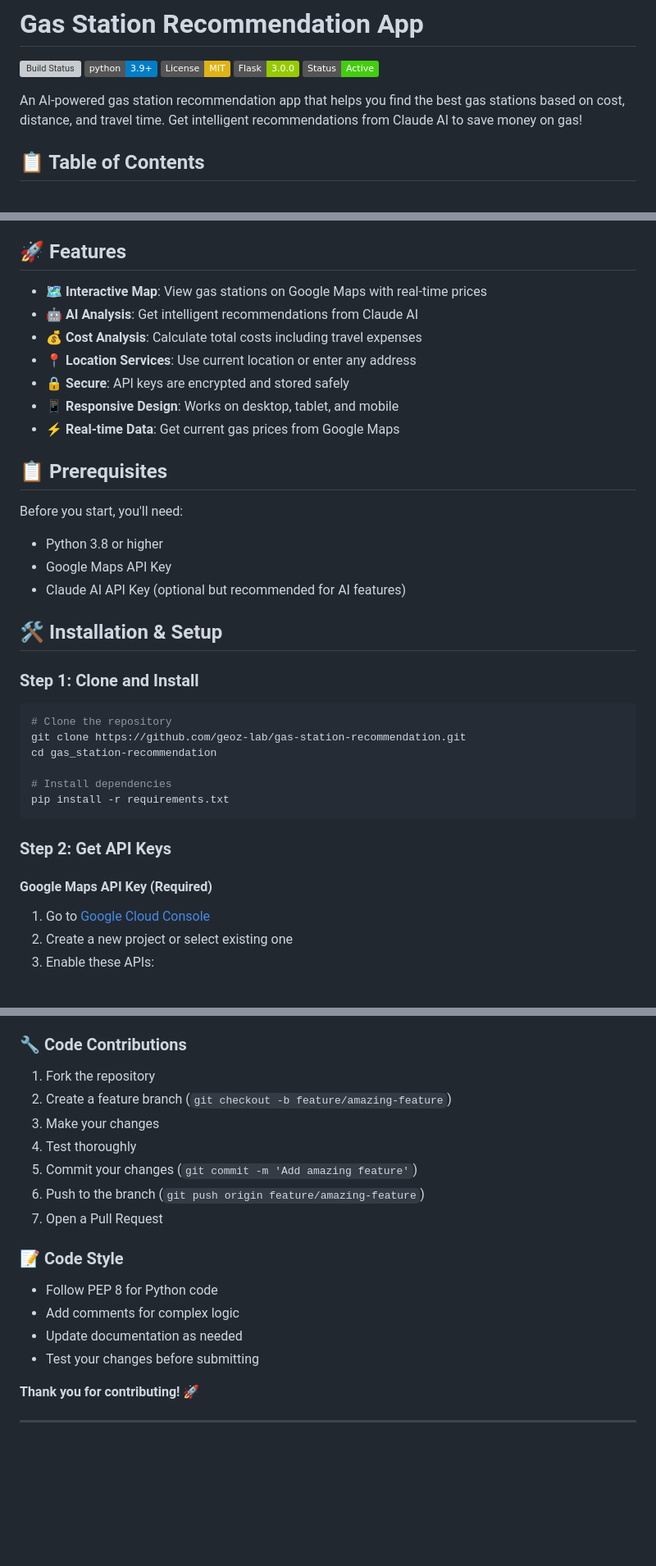
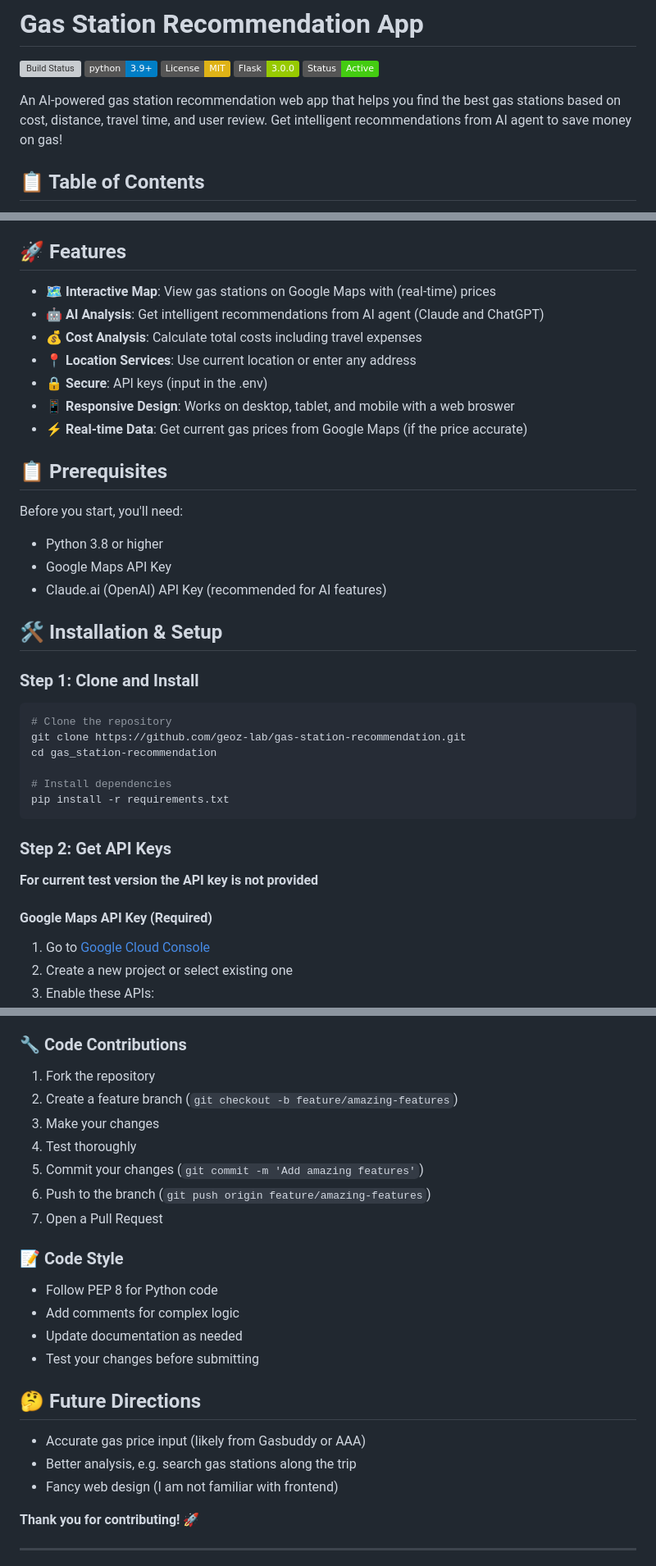
Before and after one commit to geoz-lab/gas-station-recommendation, a Markdown page: README.md, 3 parts joined by grey strips. Shown: that part at 82% size. Rendered like a GitHub page; badges without logos; blank space fills up the shorter version; grey boxes are pictures that could not be loaded.

```diff
--- a/README.md
+++ b/README.md
@@ -6,7 +6,7 @@
 [![Flask](https://img.shields.io/badge/Flask-3.0.0-green.svg)](https://flask.palletsprojects.com/)
 [![Status: Active](https://img.shields.io/badge/Status-Active-success.svg)](https://github.com/geoz-lab/gas-station-recommendation)
 
-An AI-powered gas station recommendation app that helps you find the best gas stations based on cost, distance, and travel time. Get intelligent recommendations from Claude AI to save money on gas!
+An AI-powered gas station recommendation web app that helps you find the best gas stations based on cost, distance, travel time, and user review. Get intelligent recommendations from AI agent to save money on gas!
 
 ## 📋 Table of Contents
 - [Features](#-features)
@@ -25,20 +25,20 @@ An AI-powered gas station recommendation app that helps you find the best gas st
 
 ## 🚀 Features
 
-- 🗺️ **Interactive Map**: View gas stations on Google Maps with real-time prices
-- 🤖 **AI Analysis**: Get intelligent recommendations from Claude AI
+- 🗺️ **Interactive Map**: View gas stations on Google Maps with (real-time) prices
+- 🤖 **AI Analysis**: Get intelligent recommendations from AI agent (Claude and ChatGPT)
 - 💰 **Cost Analysis**: Calculate total costs including travel expenses
 - 📍 **Location Services**: Use current location or enter any address
-- 🔒 **Secure**: API keys are encrypted and stored safely
-- 📱 **Responsive Design**: Works on desktop, tablet, and mobile
-- ⚡ **Real-time Data**: Get current gas prices from Google Maps
+- 🔒 **Secure**: API keys (input in the .env)
+- 📱 **Responsive Design**: Works on desktop, tablet, and mobile with a web broswer
+- ⚡ **Real-time Data**: Get current gas prices from Google Maps (if the price accurate)
 
 ## 📋 Prerequisites
 
 Before you start, you'll need:
 - Python 3.8 or higher
 - Google Maps API Key
-- Claude AI API Key (optional but recommended for AI features)
+- Claude.ai (OpenAI) API Key (recommended for AI features)
 
 ## 🛠️ Installation & Setup
 
@@ -54,7 +54,10 @@ pip install -r requirements.txt
 
 ### Step 2: Get API Keys
 
+**For current test version the API key is not provided**
+
 #### Google Maps API Key (Required)
+
 1. Go to [Google Cloud Console](https://console.cloud.google.com/apis/credentials)
 2. Create a new project or select existing one
 3. Enable these APIs:
@@ -262,11 +265,11 @@ We welcome contributions! Here's how you can help:
 
 ### 🔧 **Code Contributions**
 1. Fork the repository
-2. Create a feature branch (`git checkout -b feature/amazing-feature`)
+2. Create a feature branch (`git checkout -b feature/amazing-features`)
 3. Make your changes
 4. Test thoroughly
-5. Commit your changes (`git commit -m 'Add amazing feature'`)
-6. Push to the branch (`git push origin feature/amazing-feature`)
+5. Commit your changes (`git commit -m 'Add amazing features'`)
+6. Push to the branch (`git push origin feature/amazing-features`)
 7. Open a Pull Request
 
 ### 📝 **Code Style**
@@ -275,6 +278,11 @@ We welcome contributions! Here's how you can help:
 - Update documentation as needed
 - Test your changes before submitting
 
+## 🤔 **Future Directions**
+- Accurate gas price input (likely from Gasbuddy or AAA)
+- Better analysis, e.g. search gas stations along the trip
+- Fancy web design (I am not familiar with frontend)
+
 **Thank you for contributing!** 🚀
 
 ---
```
Also changed, not shown: other parts of README.md (+9 -9 lines).
